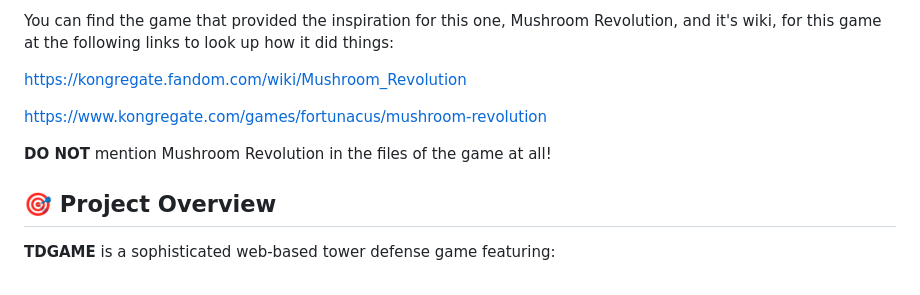
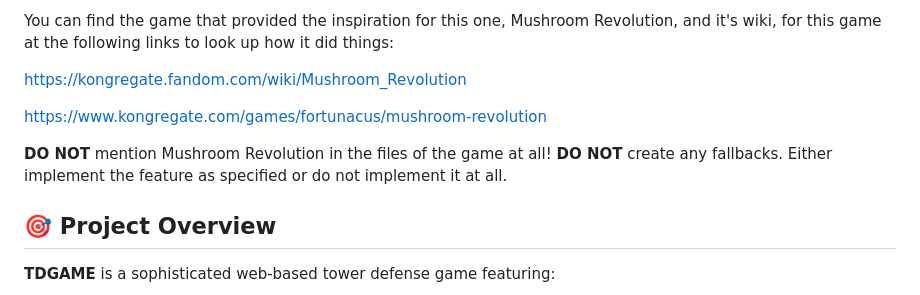
Before and after one commit to maxdaylight/TDGame, a Markdown page: .github/copilot-instructions.md, the part around the change. Drawn GitHub-style.

Commit message:
Clarify instructions to prohibit fallbacks in feature implementation

```diff
--- a/.github/copilot-instructions.md
+++ b/.github/copilot-instructions.md
@@ -9,6 +9,7 @@ https://kongregate.fandom.com/wiki/Mushroom_Revolution
 https://www.kongregate.com/games/fortunacus/mushroom-revolution
 
 **DO NOT** mention Mushroom Revolution in the files of the game at all!
+**DO NOT** create any fallbacks. Either implement the feature as specified or do not implement it at all.
 
 ## 🎯 Project Overview
 
```
